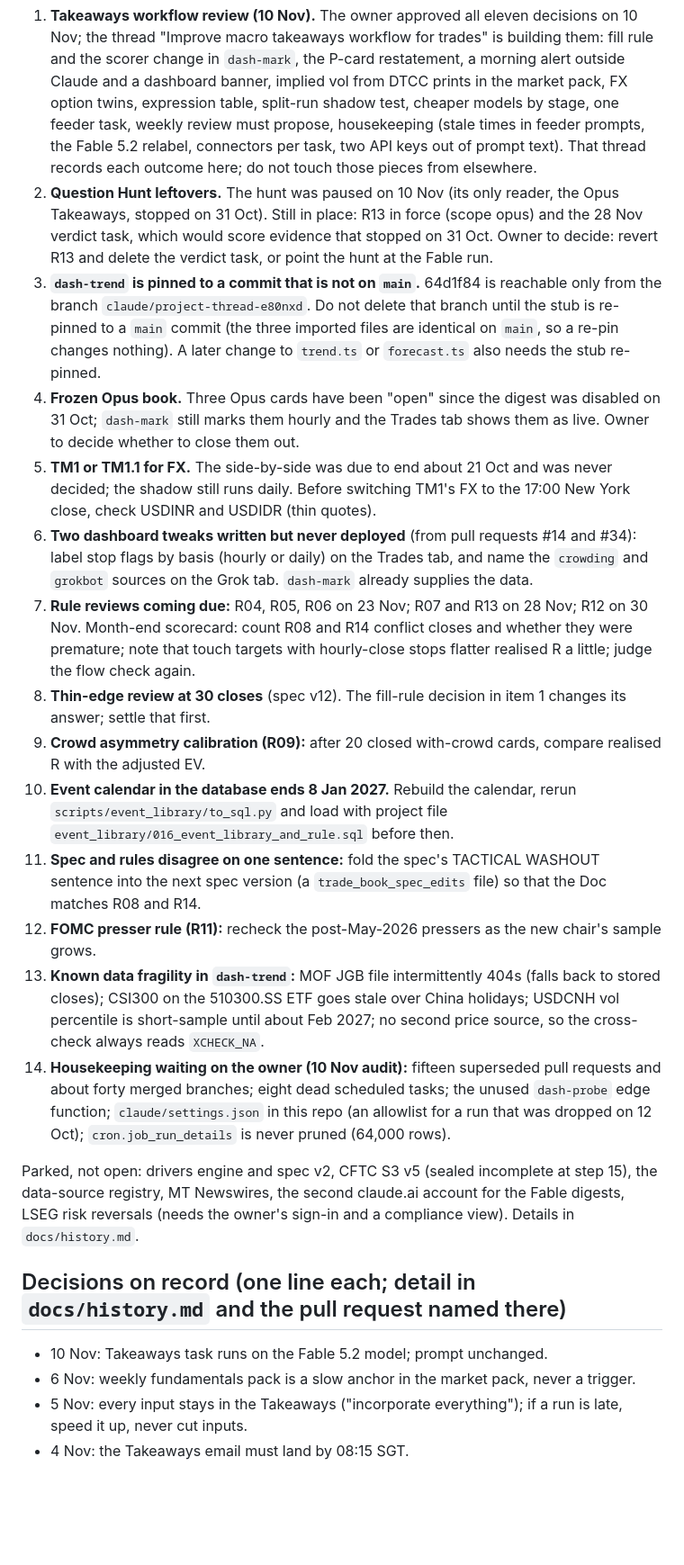
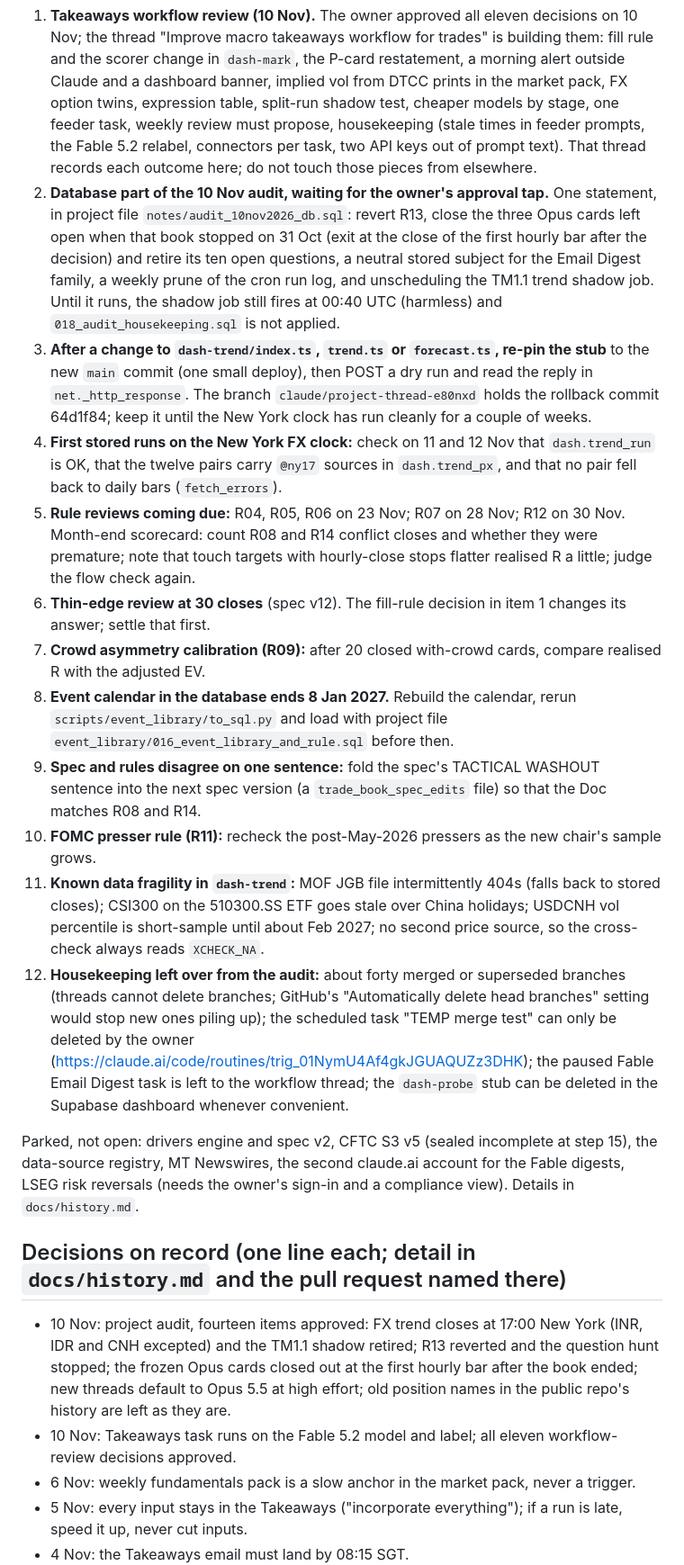
Before and after one commit to mayank201181/Claudemacrotrades, a Markdown page: STATUS.md, the part around one of its changes. Shown at 90% size. Rendered like a GitHub page; blank space fills up the shorter version.

```diff
--- a/STATUS.md
+++ b/STATUS.md
@@ -117,37 +117,38 @@ of an hourly high or low, stop on an hourly close (v15, from 26 Oct). Retention:
    pack, FX option twins, expression table, split-run shadow test, cheaper models by stage, one feeder task, weekly
    review must propose, housekeeping (stale times in feeder prompts, the Fable 5.2 relabel, connectors per task, two
    API keys out of prompt text). That thread records each outcome here; do not touch those pieces from elsewhere.
-2. **Question Hunt leftovers.** The hunt was paused on 10 Nov (its only reader, the Opus Takeaways, stopped on
-   31 Oct). Still in place: R13 in force (scope opus) and the 28 Nov verdict task, which would score evidence that
-   stopped on 31 Oct. Owner to decide: revert R13 and delete the verdict task, or point the hunt at the Fable run.
-3. **`dash-trend` is pinned to a commit that is not on `main`.** 64d1f84 is reachable only from the branch
-   `claude/project-thread-e80nxd`. Do not delete that branch until the stub is re-pinned to a `main` commit (the
-   three imported files are identical on `main`, so a re-pin changes nothing). A later change to `trend.ts` or
-   `forecast.ts` also needs the stub re-pinned.
-4. **Frozen Opus book.** Three Opus cards have been "open" since the digest was disabled on 31 Oct; `dash-mark`
-   still marks them hourly and the Trades tab shows them as live. Owner to decide whether to close them out.
-5. **TM1 or TM1.1 for FX.** The side-by-side was due to end about 21 Oct and was never decided; the shadow still
-   runs daily. Before switching TM1's FX to the 17:00 New York close, check USDINR and USDIDR (thin quotes).
-6. **Two dashboard tweaks written but never deployed** (from pull requests #14 and #34): label stop flags by basis
-   (hourly or daily) on the Trades tab, and name the `crowding` and `grokbot` sources on the Grok tab. `dash-mark`
-   already supplies the data.
-7. **Rule reviews coming due:** R04, R05, R06 on 23 Nov; R07 and R13 on 28 Nov; R12 on 30 Nov. Month-end scorecard:
+2. **Database part of the 10 Nov audit, waiting for the owner's approval tap.** One statement, in project file
+   `notes/audit_10nov2026_db.sql`: revert R13, close the three Opus cards left open when that book stopped on
+   31 Oct (exit at the close of the first hourly bar after the decision) and retire its ten open questions, a
+   neutral stored subject for the Email Digest family, a weekly prune of the cron run log, and unscheduling the
+   TM1.1 trend shadow job. Until it runs, the shadow job still fires at 00:40 UTC (harmless) and
+   `018_audit_housekeeping.sql` is not applied.
+3. **After a change to `dash-trend/index.ts`, `trend.ts` or `forecast.ts`, re-pin the stub** to the new `main`
+   commit (one small deploy), then POST a dry run and read the reply in `net._http_response`. The branch
+   `claude/project-thread-e80nxd` holds the rollback commit 64d1f84; keep it until the New York clock has run
+   cleanly for a couple of weeks.
+4. **First stored runs on the New York FX clock:** check on 11 and 12 Nov that `dash.trend_run` is OK, that the
+   twelve pairs carry `@ny17` sources in `dash.trend_px`, and that no pair fell back to daily bars
+   (`fetch_errors`).
+5. **Rule reviews coming due:** R04, R05, R06 on 23 Nov; R07 on 28 Nov; R12 on 30 Nov. Month-end scorecard:
    count R08 and R14 conflict closes and whether they were premature; note that touch targets with hourly-close stops
    flatter realised R a little; judge the flow check again.
-8. **Thin-edge review at 30 closes** (spec v12). The fill-rule decision in item 1 changes its answer; settle that
+6. **Thin-edge review at 30 closes** (spec v12). The fill-rule decision in item 1 changes its answer; settle that
    first.
-9. **Crowd asymmetry calibration (R09):** after 20 closed with-crowd cards, compare realised R with the adjusted EV.
-10. **Event calendar in the database ends 8 Jan 2027.** Rebuild the calendar, rerun `scripts/event_library/to_sql.py`
+7. **Crowd asymmetry calibration (R09):** after 20 closed with-crowd cards, compare realised R with the adjusted EV.
+8. **Event calendar in the database ends 8 Jan 2027.** Rebuild the calendar, rerun `scripts/event_library/to_sql.py`
     and load with project file `event_library/016_event_library_and_rule.sql` before then.
-11. **Spec and rules disagree on one sentence:** fold the spec's TACTICAL WASHOUT sentence into the next spec version
+9. **Spec and rules disagree on one sentence:** fold the spec's TACTICAL WASHOUT sentence into the next spec version
     (a `trade_book_spec_edits` file) so that the Doc matches R08 and R14.
-12. **FOMC presser rule (R11):** recheck the post-May-2026 pressers as the new chair's sample grows.
-13. **Known data fragility in `dash-trend`:** MOF JGB file intermittently 404s (falls back to stored closes); CSI300
+10. **FOMC presser rule (R11):** recheck the post-May-2026 pressers as the new chair's sample grows.
+11. **Known data fragility in `dash-trend`:** MOF JGB file intermittently 404s (falls back to stored closes); CSI300
     on the 510300.SS ETF goes stale over China holidays; USDCNH vol percentile is short-sample until about Feb 2027;
     no second price source, so the cross-check always reads `XCHECK_NA`.
-14. **Housekeeping waiting on the owner (10 Nov audit):** fifteen superseded pull requests and about forty merged
-    branches; eight dead scheduled tasks; the unused `dash-probe` edge function; `claude/settings.json` in this repo
-    (an allowlist for a run that was dropped on 12 Oct); `cron.job_run_details` is never pruned (64,000 rows).
+12. **Housekeeping left over from the audit:** about forty merged or superseded branches (threads cannot delete
+    branches; GitHub's "Automatically delete head branches" setting would stop new ones piling up); the scheduled
+    task "TEMP merge test" can only be deleted by the owner (https://claude.ai/code/routines/trig_01NymU4Af4gkJGUAQUZz3DHK);
+    the paused Fable Email Digest task is left to the workflow thread; the `dash-probe` stub can be deleted in the
+    Supabase dashboard whenever convenient.
 
 Parked, not open: drivers engine and spec v2, CFTC S3 v5 (sealed incomplete at step 15), the data-source registry,
 MT Newswires, the second claude.ai account for the Fable digests, LSEG risk reversals (needs the owner's sign-in and
@@ -155,7 +156,11 @@ a compliance view). Details in `docs/history.md`.
 
 ## Decisions on record (one line each; detail in `docs/history.md` and the pull request named there)
 
-- 10 Nov: Takeaways task runs on the Fable 5.2 model; prompt unchanged.
+- 10 Nov: project audit, fourteen items approved: FX trend closes at 17:00 New York (INR, IDR and CNH excepted) and
+  the TM1.1 shadow retired; R13 reverted and the question hunt stopped; the frozen Opus cards closed out at the first
+  hourly bar after the book ended; new threads default to Opus 5.5 at high effort; old position names in the
+  public repo's history are left as they are.
+- 10 Nov: Takeaways task runs on the Fable 5.2 model and label; all eleven workflow-review decisions approved.
 - 6 Nov: weekly fundamentals pack is a slow anchor in the market pack, never a trigger.
 - 5 Nov: every input stays in the Takeaways ("incorporate everything"); if a run is late, speed it up, never cut inputs.
 - 4 Nov: the Takeaways email must land by 08:15 SGT.
```
Also changed, not shown: other parts of STATUS.md (+14 -14 lines), docs/carver_and_fxopt.md (+1 -1 lines), docs/history.md (+18 -0 lines).
